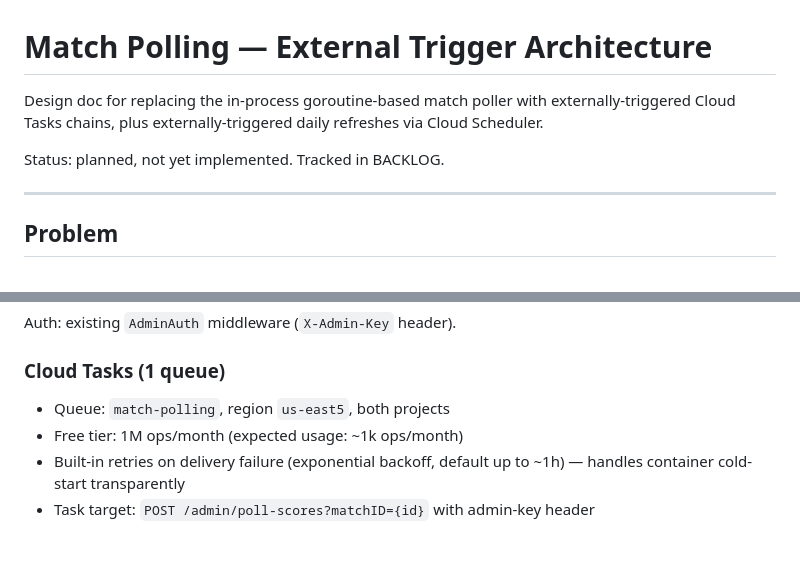
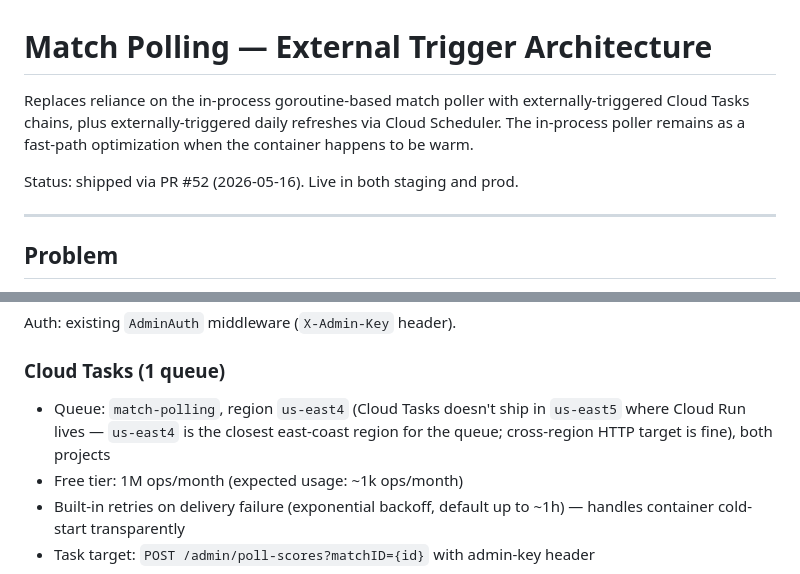
Before and after one commit to mcornell/crew-predictions, a Markdown page: docs/match-polling-architecture.md, 2 parts joined by grey strips. GitHub-like rendering; blank space fills up the shorter version.

```diff
--- a/docs/match-polling-architecture.md
+++ b/docs/match-polling-architecture.md
@@ -1,8 +1,8 @@
 # Match Polling — External Trigger Architecture
 
-Design doc for replacing the in-process goroutine-based match poller with externally-triggered Cloud Tasks chains, plus externally-triggered daily refreshes via Cloud Scheduler.
+Replaces reliance on the in-process goroutine-based match poller with externally-triggered Cloud Tasks chains, plus externally-triggered daily refreshes via Cloud Scheduler. The in-process poller remains as a fast-path optimization when the container happens to be warm.
 
-Status: planned, not yet implemented. Tracked in BACKLOG.
+Status: shipped via PR #52 (2026-05-16). Live in both staging and prod.
 
 ---
 
@@ -66,7 +66,7 @@ Auth: existing `AdminAuth` middleware (`X-Admin-Key` header).
 
 ### Cloud Tasks (1 queue)
 
-- Queue: `match-polling`, region `us-east5`, both projects
+- Queue: `match-polling`, region `us-east4` (Cloud Tasks doesn't ship in `us-east5` where Cloud Run lives — `us-east4` is the closest east-coast region for the queue; cross-region HTTP target is fine), both projects
 - Free tier: 1M ops/month (expected usage: ~1k ops/month)
 - Built-in retries on delivery failure (exponential backoff, default up to ~1h) — handles container cold-start transparently
 - Task target: `POST /admin/poll-scores?matchID={id}` with admin-key header
```
Also changed, not shown: ARCHITECTURE.md (+20 -9 lines), BACKLOG.md (+1 -0 lines).
